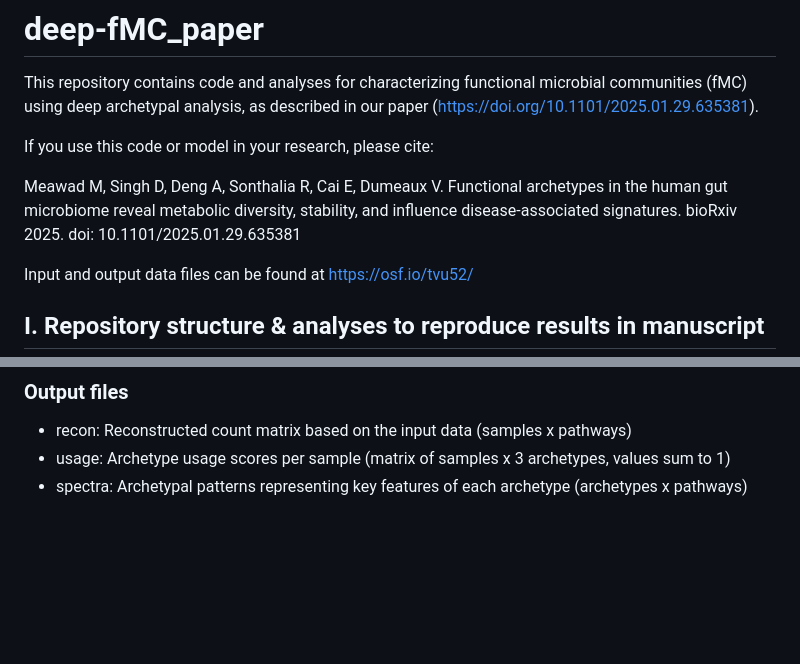
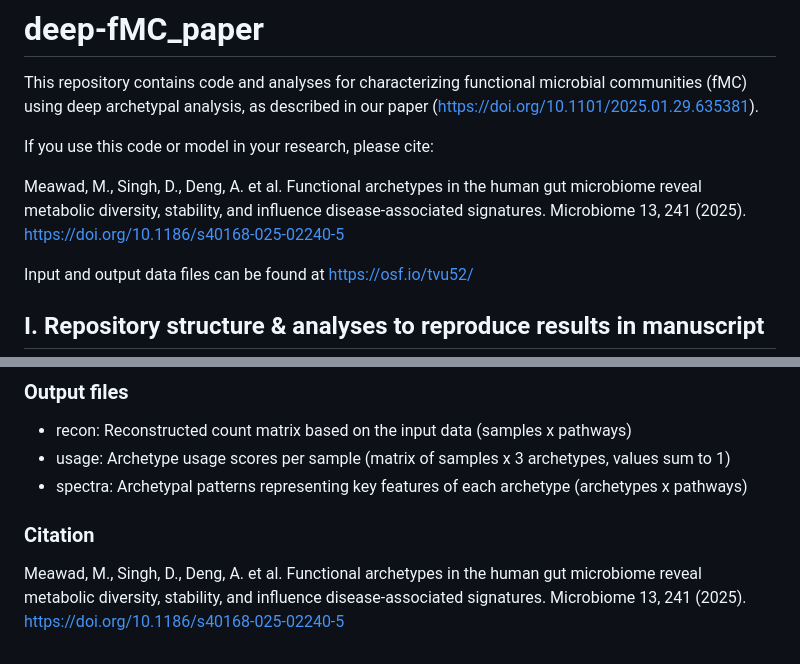
Before and after one commit to dumeaux-lab/deep-fMC_paper, a Markdown page: README.md, 2 parts joined by grey strips. GitHub-like rendering; blank space fills up the shorter version.

Commit message:
Revise citation format and details in README
Updated citation to reflect publication in Microbiome journal.

```diff
--- a/README.md
+++ b/README.md
@@ -4,7 +4,7 @@ This repository contains code and analyses for characterizing functional microbi
 
 If you use this code or model in your research, please cite:
 
-Meawad M, Singh D, Deng A, Sonthalia R, Cai E, Dumeaux V. Functional archetypes in the human gut microbiome reveal metabolic diversity, stability, and influence disease-associated signatures. bioRxiv 2025. doi: 10.1101/2025.01.29.635381
+Meawad, M., Singh, D., Deng, A. et al. Functional archetypes in the human gut microbiome reveal metabolic diversity, stability, and influence disease-associated signatures. Microbiome 13, 241 (2025). https://doi.org/10.1186/s40168-025-02240-5
 
 Input and output data files can be found at https://osf.io/tvu52/
 
@@ -171,3 +171,6 @@ spectra = decoder.predict(z_fixed_weights)
 - recon: Reconstructed count matrix based on the input data (samples x pathways)
 - usage: Archetype usage scores per sample (matrix of samples x 3 archetypes, values sum to 1)
 - spectra: Archetypal patterns representing key features of each archetype (archetypes x pathways)
+
+### Citation
+Meawad, M., Singh, D., Deng, A. et al. Functional archetypes in the human gut microbiome reveal metabolic diversity, stability, and influence disease-associated signatures. Microbiome 13, 241 (2025). https://doi.org/10.1186/s40168-025-02240-5
```
